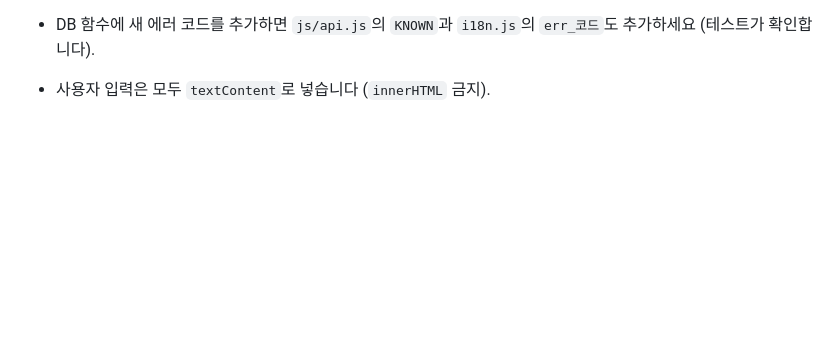
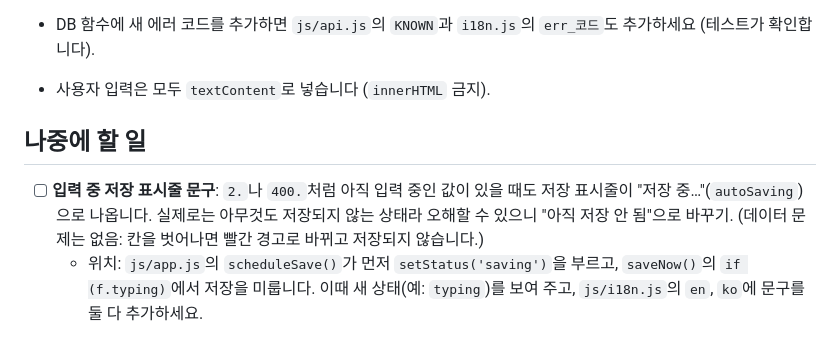
Before and after one commit to pjy990625/kai-calculator, a Markdown page: README.md, the part around the change. GitHub-like rendering; blank space fills up the shorter version.

Commit message:
README: note the "Saving…" status shown while a value is still being typed
Recorded as a to-do. The status bar says "Saving…" while "2." or "400."
is still being typed, but nothing is being saved. No code change yet.

Co-Authored-By: Claude Opus 5.5 <noreply@anthropic.com>
Claude-Session: https://claude.ai/code/session_015ALwdL6cgge5s61dJvMDwn

```diff
--- a/README.md
+++ b/README.md
@@ -196,3 +196,12 @@ npm run test:db   # DB 테스트 (PostgreSQL 15+ 서버 필요, CI에서 자동
 - 화면 문자열을 추가하면 `js/i18n.js`의 `en`, `ko` **둘 다** 추가하세요 (테스트가 확인합니다).
 - DB 함수에 새 에러 코드를 추가하면 `js/api.js`의 `KNOWN`과 `i18n.js`의 `err_코드`도 추가하세요 (테스트가 확인합니다).
 - 사용자 입력은 모두 `textContent`로 넣습니다 (`innerHTML` 금지).
+
+## 나중에 할 일
+
+- [ ] **입력 중 저장 표시줄 문구**: `2.`나 `400.`처럼 아직 입력 중인 값이 있을 때도 저장 표시줄이
+  "저장 중…"(`autoSaving`)으로 나옵니다. 실제로는 아무것도 저장되지 않는 상태라 오해할 수 있으니
+  "아직 저장 안 됨"으로 바꾸기. (데이터 문제는 없음: 칸을 벗어나면 빨간 경고로 바뀌고 저장되지 않습니다.)
+  - 위치: `js/app.js`의 `scheduleSave()`가 먼저 `setStatus('saving')`을 부르고,
+    `saveNow()`의 `if (f.typing)`에서 저장을 미룹니다. 이때 새 상태(예: `typing`)를 보여 주고,
+    `js/i18n.js`의 `en`, `ko`에 문구를 둘 다 추가하세요.
```
